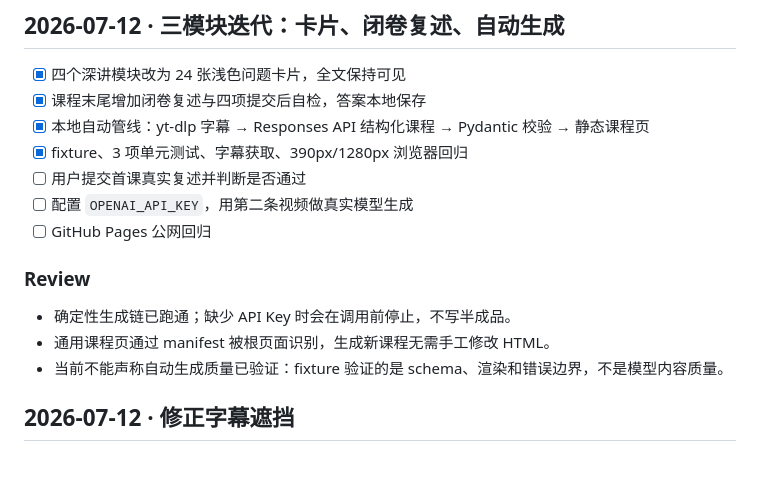
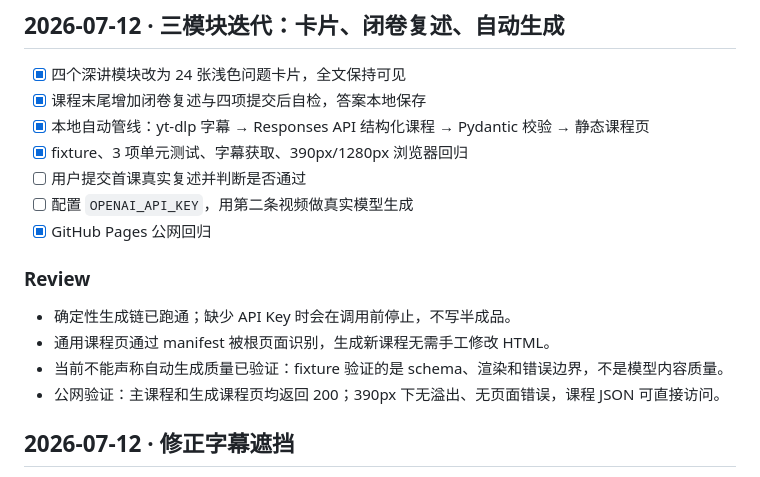
Before and after one commit to lmr1123/ai-video-course, a Markdown page: tasks/progress.md, the part around the change. Rendered like a GitHub page.

```diff
--- a/tasks/progress.md
+++ b/tasks/progress.md
@@ -8,13 +8,14 @@
 - [x] fixture、3 项单元测试、字幕获取、390px/1280px 浏览器回归
 - [ ] 用户提交首课真实复述并判断是否通过
 - [ ] 配置 `OPENAI_API_KEY`，用第二条视频做真实模型生成
-- [ ] GitHub Pages 公网回归
+- [x] GitHub Pages 公网回归
 
 ### Review
 
 - 确定性生成链已跑通；缺少 API Key 时会在调用前停止，不写半成品。
 - 通用课程页通过 manifest 被根页面识别，生成新课程无需手工修改 HTML。
 - 当前不能声称自动生成质量已验证：fixture 验证的是 schema、渲染和错误边界，不是模型内容质量。
+- 公网验证：主课程和生成课程页均返回 200；390px 下无溢出、无页面错误，课程 JSON 可直接访问。
 
 ## 2026-07-12 · 修正字幕遮挡
 
```
Also changed, not shown: tasks/todo.md (+3 -2 lines).
